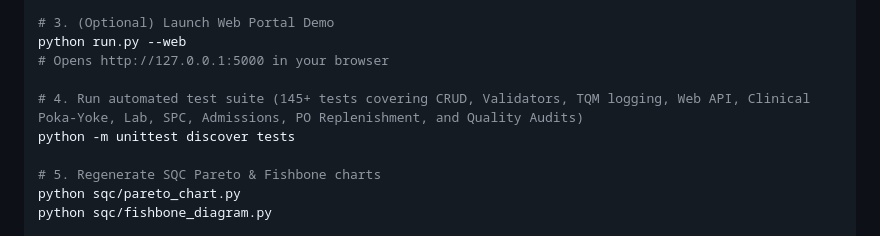
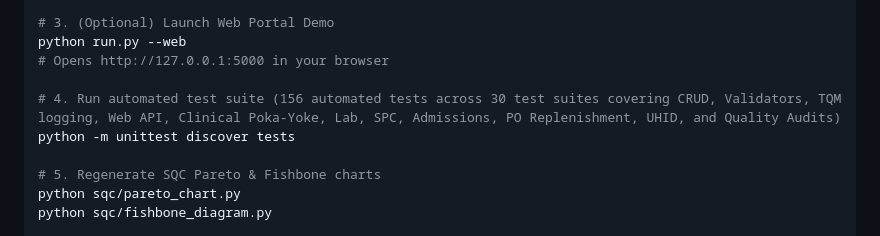
Before and after one commit to AjayBora002/TQM-Hospital-Management-System, a Markdown page: README.md, the part around the change. Rendered like a GitHub page.

Commit message:
docs(readme): update test execution command and test count to 156 automated tests

```diff
--- a/README.md
+++ b/README.md
@@ -42,7 +42,7 @@ python run.py
 python run.py --web
 # Opens http://127.0.0.1:5000 in your browser
 
-# 4. Run automated test suite (145+ tests covering CRUD, Validators, TQM logging, Web API, Clinical Poka-Yoke, Lab, SPC, Admissions, PO Replenishment, and Quality Audits)
+# 4. Run automated test suite (156 automated tests across 30 test suites covering CRUD, Validators, TQM logging, Web API, Clinical Poka-Yoke, Lab, SPC, Admissions, PO Replenishment, UHID, and Quality Audits)
 python -m unittest discover tests
 
 # 5. Regenerate SQC Pareto & Fishbone charts
```
